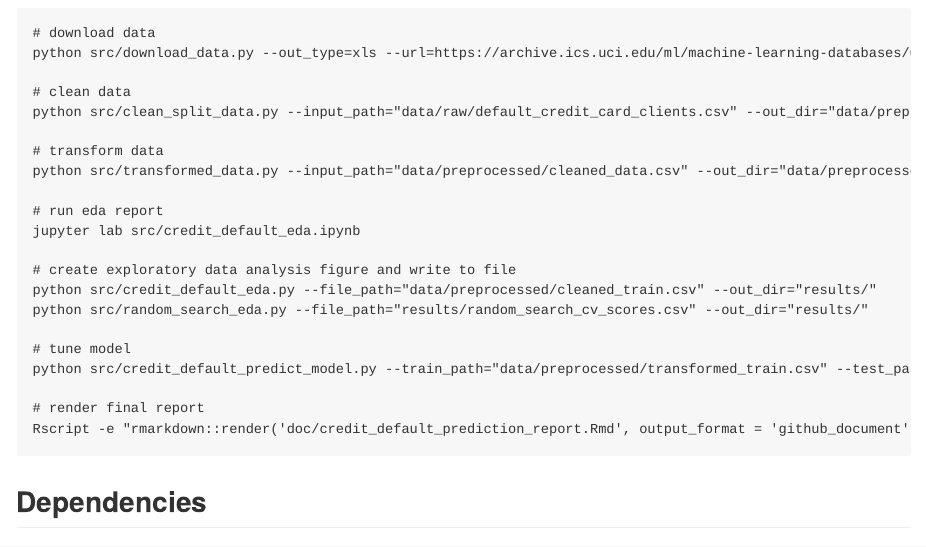
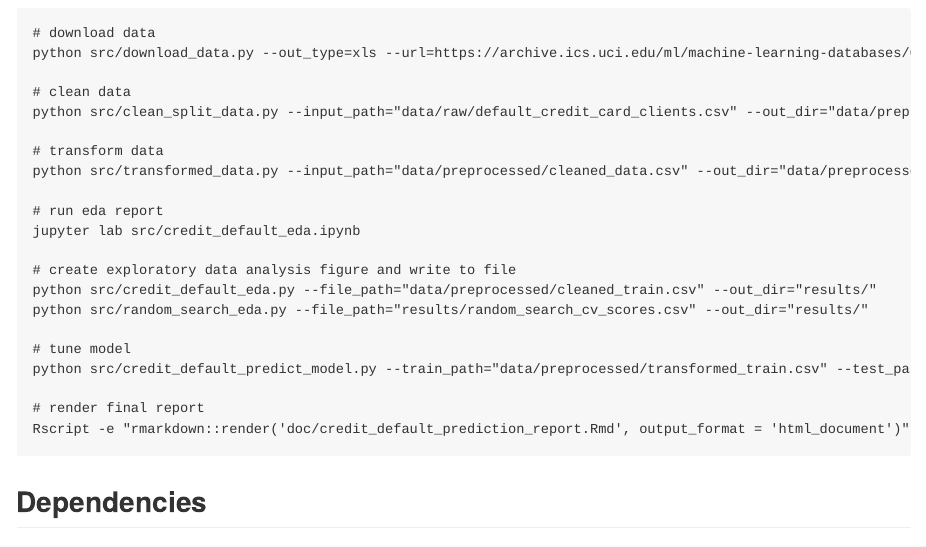
Before and after one commit to UBC-MDS/credit_default_prediction, an R Markdown document (README.Rmd): the page in a window 1100 px wide, from 1590 px down. The pictures show the output file README.md that the author committed with the source, drawn offline in the style of GitHub.

Commit message:
Fixing output type typo

````diff
--- a/README.Rmd
+++ b/README.Rmd
@@ -68,7 +68,7 @@ python src/random_search_eda.py --file_path="results/random_search_cv_scores.csv
 python src/credit_default_predict_model.py --train_path="data/preprocessed/transformed_train.csv" --test_path="data/preprocessed/transformed_test.csv" --out_dir="results/"
 
 # render final report
-Rscript -e "rmarkdown::render('doc/credit_default_prediction_report.Rmd', output_format = 'github_document')"
+Rscript -e "rmarkdown::render('doc/credit_default_prediction_report.Rmd', output_format = 'html_document')"
 ```
 
 ## Dependencies
````
Also changed, not shown: README.md.
